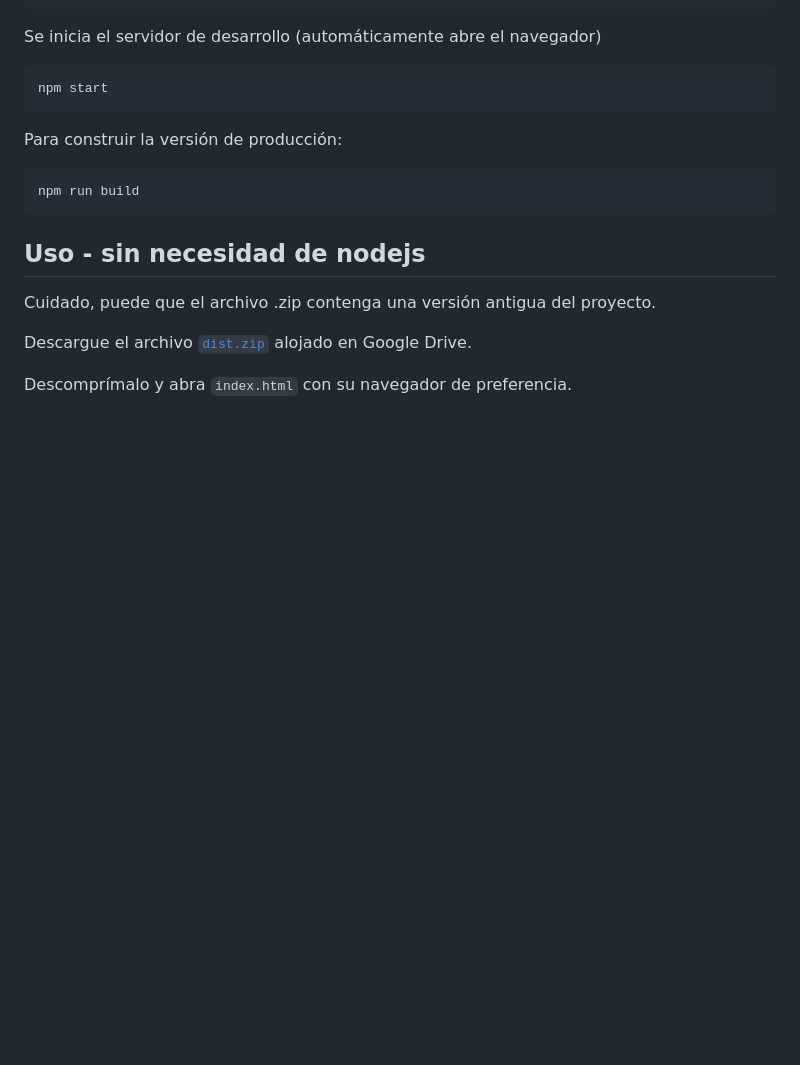
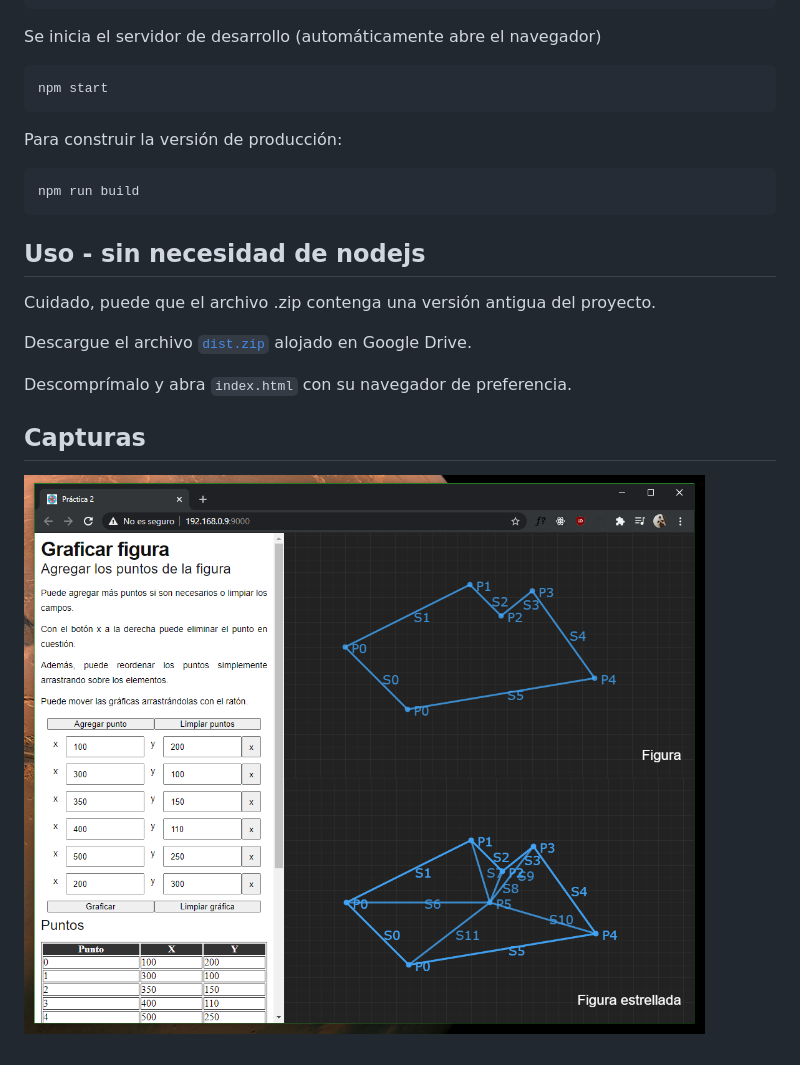
Before and after one commit to JoelHernandez343/graph-star-shapes-cg, a Markdown page: README.md, the part around the change printed below. Rendered like a GitHub page; pictures changed too: docs/images/sc01.png (added); blank space fills up the shorter version.

```diff
--- a/README.md
+++ b/README.md
@@ -43,2 +43,6 @@ Descargue el archivo [`dist.zip`](https://drive.google.com/file/d/1iIaK_1-85g6bI
 
 Descomprímalo y abra `index.html` con su navegador de preferencia.
+
+## Capturas
+
+![screenshot01](./docs/images/sc01.png)
```
Also changed, not shown: other parts of README.md (+1 -1 lines).
